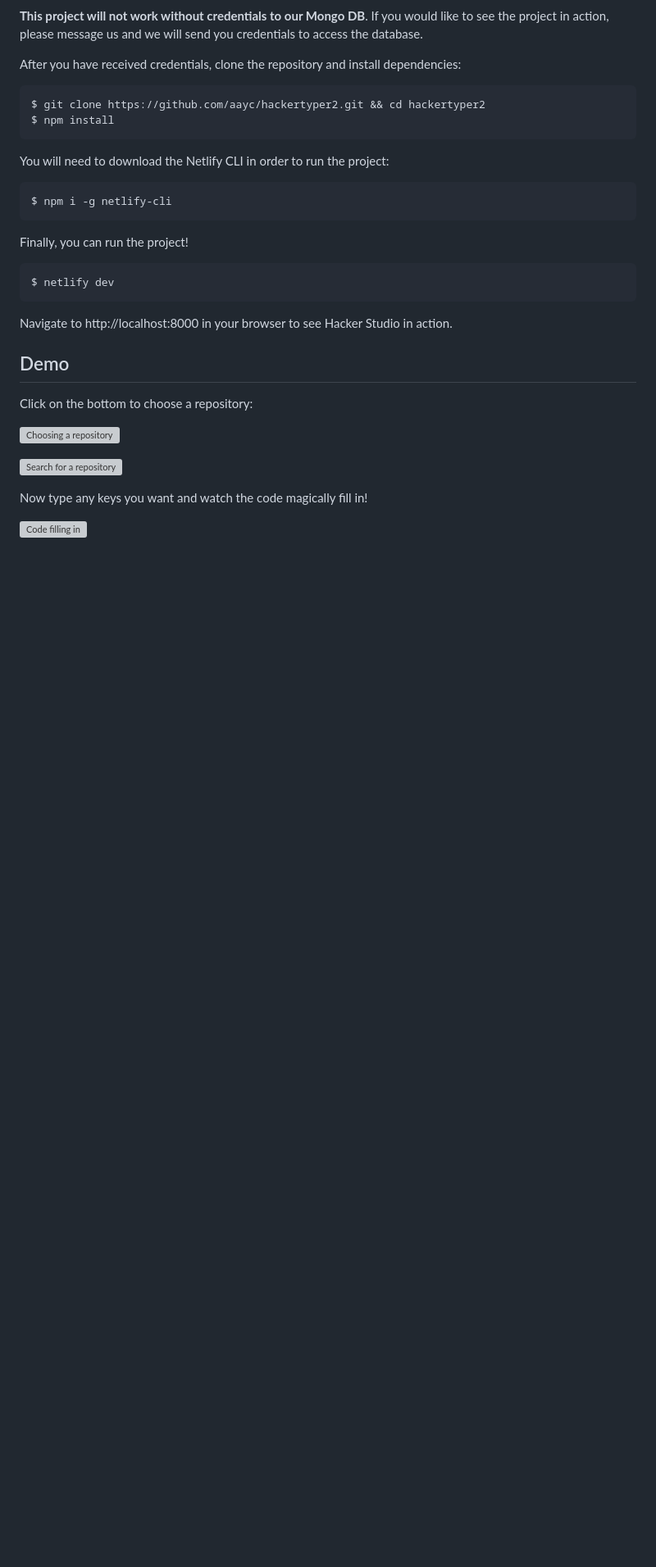
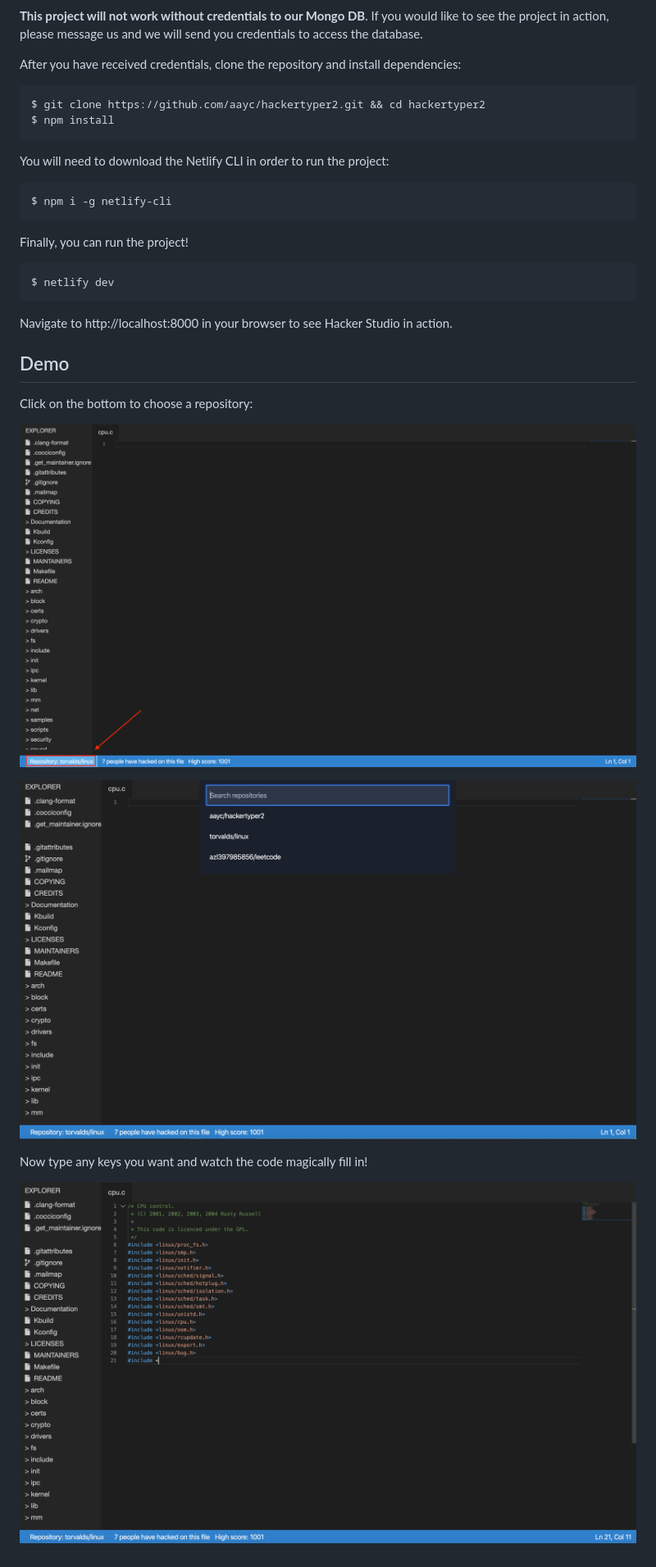
Before and after one commit to aayc/hackertyper2, a Markdown page: README.md, the part around the change. Shown: that part at 82% size. Rendered like a GitHub page; pictures changed too: images/BasePhoto.png (added), images/ChooseRepo.png (added), images/CodeFillIn.png (added); blank space fills up the shorter version; grey boxes are pictures that could not be loaded.

Commit message:
Add images

```diff
--- a/README.md
+++ b/README.md
@@ -31,10 +31,10 @@ Navigate to http://localhost:8000 in your browser to see Hacker Studio in action
 
 Click on the bottom to choose a repository:
 
-![Choosing a repository](./public/BasePhoto.png)
+![Choosing a repository](./images/BasePhoto.png)
 
-![Search for a repository](./public/ChooseRepo.png)
+![Search for a repository](./images/ChooseRepo.png)
 
 Now type any keys you want and watch the code magically fill in!
 
-![Code filling in](./public/CodeFillIn.png)
+![Code filling in](./images/CodeFillIn.png)
```
